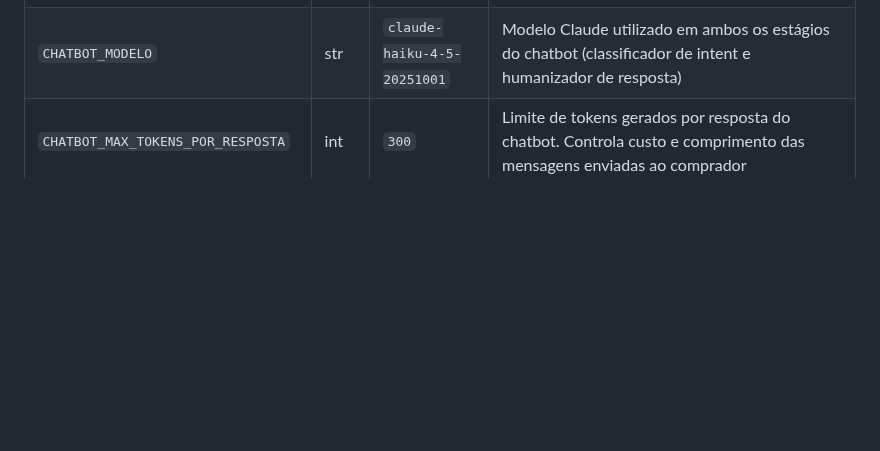
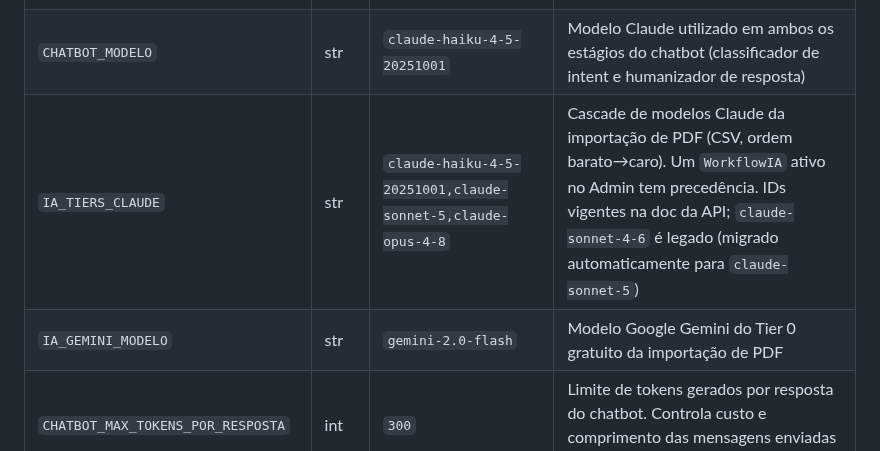
Before and after one commit to Maxwbh/Gestao-Contrato, a Markdown page: docs/deployment/ENV_PARAMETROS.md, the part around the change. Rendered like a GitHub page; blank space fills up the shorter version.

```diff
--- a/docs/deployment/ENV_PARAMETROS.md
+++ b/docs/deployment/ENV_PARAMETROS.md
@@ -168,6 +168,8 @@ A tabela abaixo documenta todos os parâmetros com seus grupos, tipos e defaults
 |-------|------|--------|-----------|
 | `CHATBOT_IA_ATIVO` | bool | `True` | Liga/desliga o chatbot com IA. Quando `False`, o sistema usa apenas o despachante de regras sem nenhuma chamada de API |
 | `CHATBOT_MODELO` | str | `claude-haiku-4-5-20251001` | Modelo Claude utilizado em ambos os estágios do chatbot (classificador de intent e humanizador de resposta) |
+| `IA_TIERS_CLAUDE` | str | `claude-haiku-4-5-20251001,claude-sonnet-5,claude-opus-4-8` | Cascade de modelos Claude da importação de PDF (CSV, ordem barato→caro). Um `WorkflowIA` ativo no Admin tem precedência. IDs vigentes na doc da API; `claude-sonnet-4-6` é legado (migrado automaticamente para `claude-sonnet-5`) |
+| `IA_GEMINI_MODELO` | str | `gemini-2.0-flash` | Modelo Google Gemini do Tier 0 gratuito da importação de PDF |
 | `CHATBOT_MAX_TOKENS_POR_RESPOSTA` | int | `300` | Limite de tokens gerados por resposta do chatbot. Controla custo e comprimento das mensagens enviadas ao comprador |
 | `CHATBOT_SYSTEM_PROMPT_CLASSIFIER` | str | *(prompt interno)* | System prompt completo do classificador de intent (estágio `tool_use`). O valor padrão é gerenciado pelo código; só altere para customizar o comportamento de classificação |
 | `CHATBOT_SYSTEM_PROMPT` | str | *(prompt interno)* | System prompt completo do humanizador de resposta. O valor padrão é gerenciado pelo código; só altere para ajustar tom ou formato das respostas |
```
Also changed, not shown: .github/pull_request_template.md (added, +19 -0 lines), CONTRIBUTING.md (added, +66 -0 lines), README.md (+24 -0 lines), docs/screenshots/painel-conciliacao.png (added), docs/screenshots/wizard-contrato.png (added), 14 other files.
